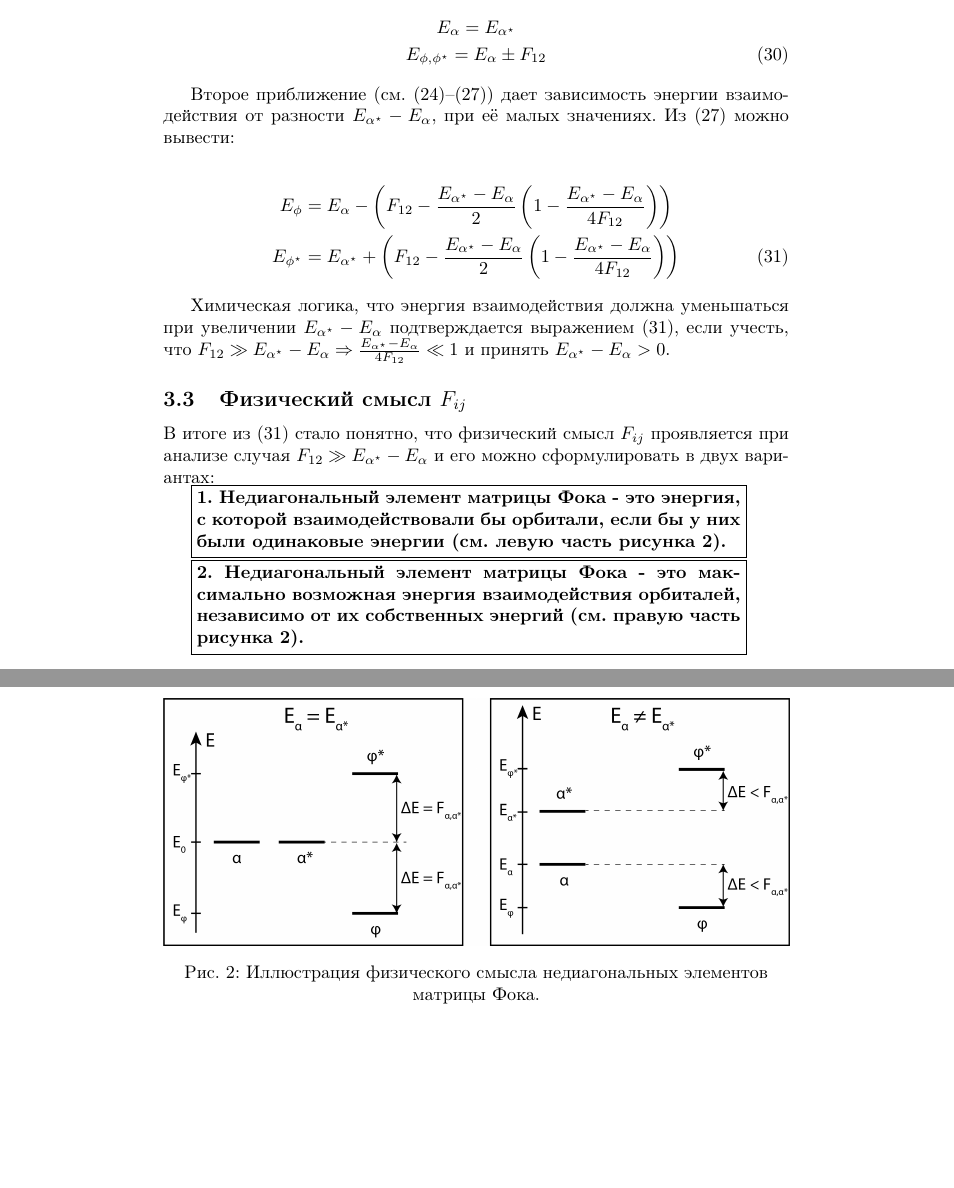
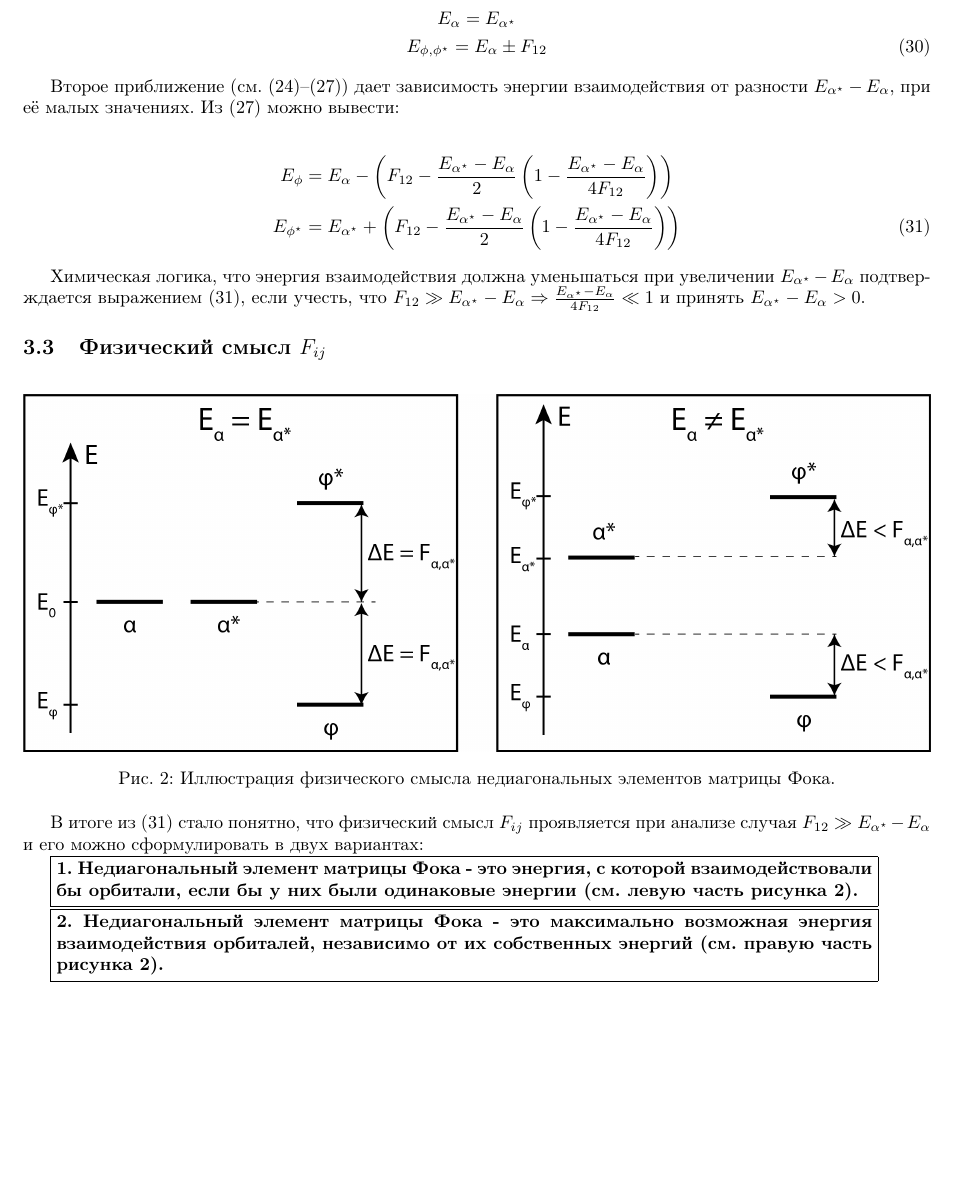
Before and after one commit to nkrivoshchapov/nbo_manual, a LaTeX document (orbital_interactions_source/orbital_interactions.tex): two parts of pages 6 and 7 of 7 before the commit and part of page 5 of 5 after it, the two joined at a grey line, cut so that both start at the same text, the shorter picture padded with empty space. Compiled offline with pdfLaTeX.

Commit message:
Fixed PDF size

```diff
--- a/orbital_interactions_source/orbital_interactions.tex
+++ b/orbital_interactions_source/orbital_interactions.tex
@@ -8,7 +8,7 @@
 \usepackage{mathtools}
 \usepackage{caption}
 
-
+\usepackage[left=2cm,top=2.5cm,bottom=2.5cm,right=2cm]{geometry}
 \begin{document}
 
 \title{Расчеты энергии взаимодействия орбиталей}
@@ -315,11 +315,11 @@
 
 В итоге из \eqref{eq:secorder2} стало понятно, что физический смысл $F_{ij}$ проявляется при анализе случая $F_{12} \gg E_{\alpha^{\star}} - E_{\alpha}$ и его можно сформулировать в двух вариантах:
 
-\fbox{\begin{minipage}{30em}
+\fbox{\begin{minipage}{45em}
     \textbf{1. Недиагональный элемент матрицы Фока - это энергия, с которой взаимодействовали бы орбитали, если бы у них были одинаковые энергии (см. левую часть рисунка \ref{fig:fig2}).}
 \end{minipage}}
 
-\fbox{\begin{minipage}{30em}
+\fbox{\begin{minipage}{45em}
     \textbf{2. Недиагональный элемент матрицы Фока - это максимально возможная энергия взаимодействия орбиталей, независимо от их собственных энергий (см. правую часть рисунка \ref{fig:fig2}).}
 \end{minipage}}
 
```
Also changed, not shown: orbital_interactions.pdf, orbital_interactions_source/orbital_interactions.tex (2 more changed lines).
